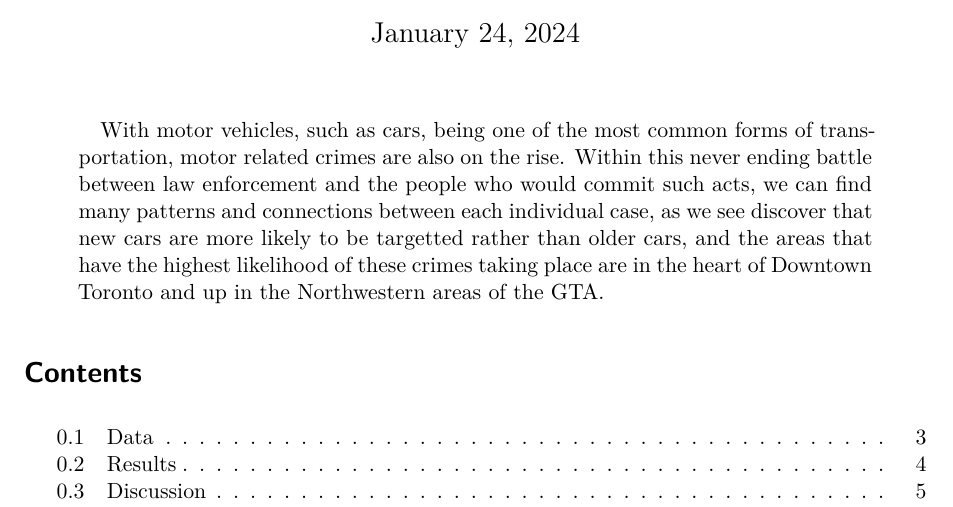
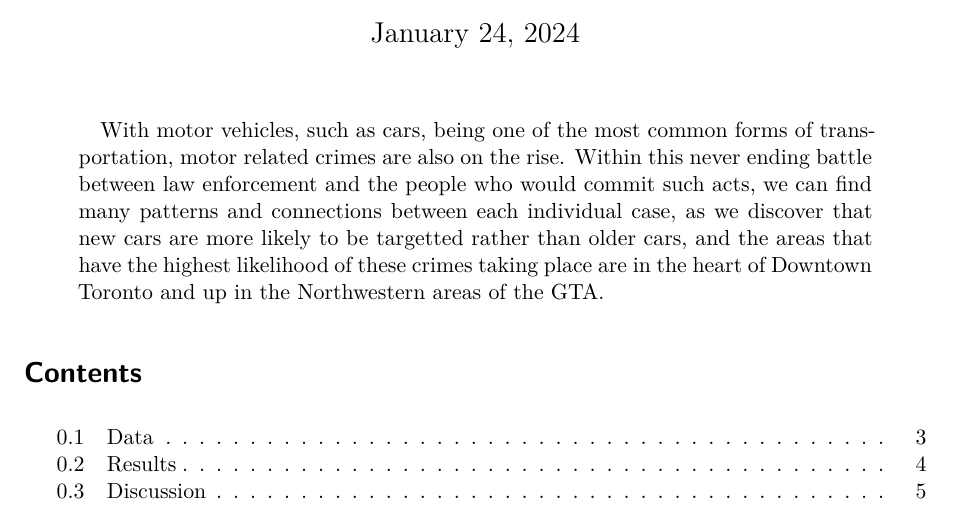
Before and after one commit to Pix3ls126/STA302_Term_Paper_1, a Quarto document (outputs/paper/motor_vehicle_theft.qmd): part of page 1 of 8, cut so that both start at the same text. Rendered offline with R 4.5, knitr and Pandoc in place of Quarto, then LaTeX, with nearby package versions; some code elsewhere in the file could not run offline.

Commit message:
Fixed a typo

```diff
--- a/outputs/paper/motor_vehicle_theft.qmd
+++ b/outputs/paper/motor_vehicle_theft.qmd
@@ -4,7 +4,7 @@ title-block-banner: true
 author: Aaron Xiaozhou Liu
 date: today
 date-format: long
-abstract: "With motor vehicles, such as cars, being one of the most common forms of transportation, motor related crimes are also on the rise. Within this never ending battle between law enforcement and the people who would commit such acts, we can find many patterns and connections between each individual case, as we see discover that new cars are more likely to be targetted rather than older cars, and the areas that have the highest likelihood of these crimes taking place are in the heart of Downtown Toronto and up in the Northwestern areas of the GTA."
+abstract: "With motor vehicles, such as cars, being one of the most common forms of transportation, motor related crimes are also on the rise. Within this never ending battle between law enforcement and the people who would commit such acts, we can find many patterns and connections between each individual case, as we discover that new cars are more likely to be targetted rather than older cars, and the areas that have the highest likelihood of these crimes taking place are in the heart of Downtown Toronto and up in the Northwestern areas of the GTA."
 format: pdf
 toc: true
 number-sections: true
```
